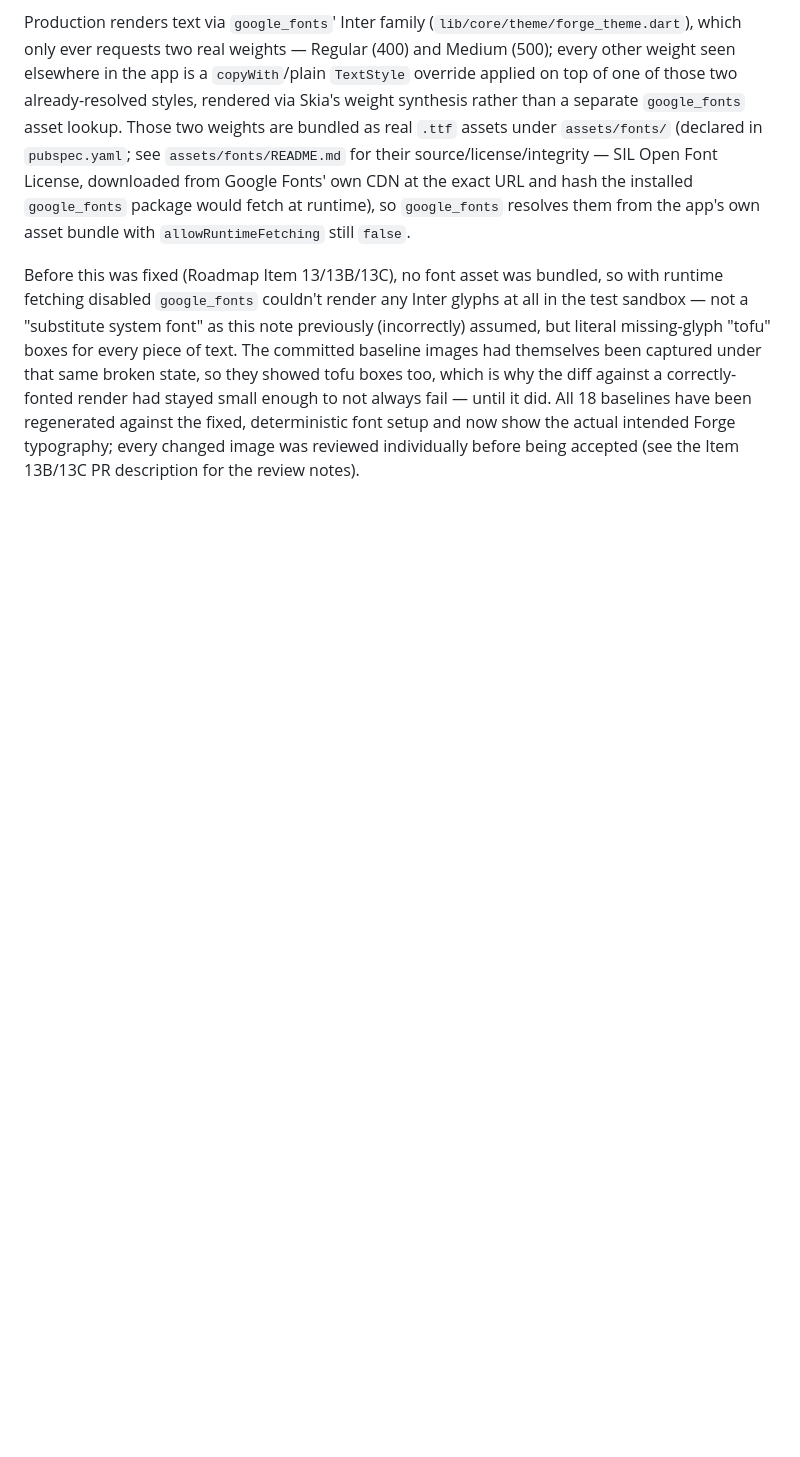
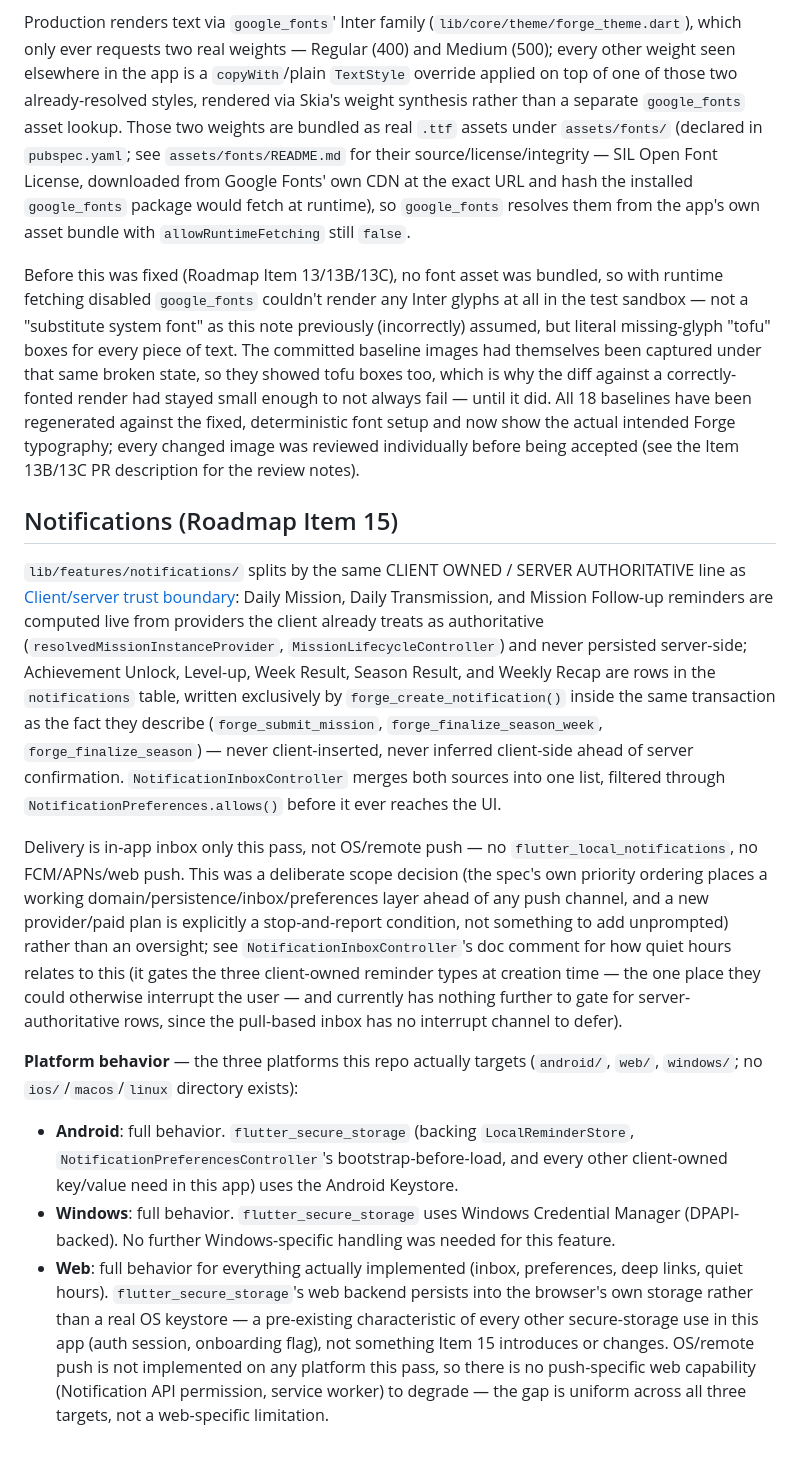
Before and after one commit to ramezoffice814-commits/forge, a Markdown page: docs/ARCHITECTURE.md, the part around the change. Drawn GitHub-style; blank space fills up the shorter version.

Commit message:
docs: document Notifications architecture and platform behavior
Roadmap Item 15 spec requires auditing and documenting real per-
platform behavior (Android/Web/Windows, the three this repo actually
targets) rather than assuming parity. Records the CLIENT OWNED/SERVER
AUTHORITATIVE split, why delivery is in-app-inbox-only this pass
(deliberate scope decision per the spec's own priority ordering, not
an oversight), and that flutter_secure_storage's web backend (browser
storage, not a real OS keystore) is a pre-existing characteristic of
every secure-storage use in this app, not something new here.

Not added to ROADMAP.md's completion tracking — this repo's own
convention (see c11c6d3) is to record an item there only after its PR
actually merges, and Item 15 hasn't yet.

```diff
--- a/docs/ARCHITECTURE.md
+++ b/docs/ARCHITECTURE.md
@@ -237,3 +237,55 @@ until it did. All 18 baselines have been regenerated against the fixed,
 deterministic font setup and now show the actual intended Forge
 typography; every changed image was reviewed individually before being
 accepted (see the Item 13B/13C PR description for the review notes).
+
+## Notifications (Roadmap Item 15)
+
+`lib/features/notifications/` splits by the same CLIENT OWNED /
+SERVER AUTHORITATIVE line as [Client/server trust
+boundary](#clientserver-trust-boundary): Daily Mission, Daily
+Transmission, and Mission Follow-up reminders are computed live from
+providers the client already treats as authoritative
+(`resolvedMissionInstanceProvider`, `MissionLifecycleController`) and
+never persisted server-side; Achievement Unlock, Level-up, Week
+Result, Season Result, and Weekly Recap are rows in the `notifications`
+table, written exclusively by `forge_create_notification()` inside the
+same transaction as the fact they describe (`forge_submit_mission`,
+`forge_finalize_season_week`, `forge_finalize_season`) — never
+client-inserted, never inferred client-side ahead of server
+confirmation. `NotificationInboxController` merges both sources into
+one list, filtered through `NotificationPreferences.allows()` before
+it ever reaches the UI.
+
+Delivery is in-app inbox only this pass, not OS/remote push — no
+`flutter_local_notifications`, no FCM/APNs/web push. This was a
+deliberate scope decision (the spec's own priority ordering places a
+working domain/persistence/inbox/preferences layer ahead of any push
+channel, and a new provider/paid plan is explicitly a stop-and-report
+condition, not something to add unprompted) rather than an oversight;
+see `NotificationInboxController`'s doc comment for how quiet hours
+relates to this (it gates the three client-owned reminder types at
+creation time — the one place they could otherwise interrupt the user
+— and currently has nothing further to gate for server-authoritative
+rows, since the pull-based inbox has no interrupt channel to defer).
+
+**Platform behavior** — the three platforms this repo actually
+targets (`android/`, `web/`, `windows/`; no `ios/`/`macos`/`linux`
+directory exists):
+
+- **Android**: full behavior. `flutter_secure_storage` (backing
+  `LocalReminderStore`, `NotificationPreferencesController`'s
+  bootstrap-before-load, and every other client-owned key/value need
+  in this app) uses the Android Keystore.
+- **Windows**: full behavior. `flutter_secure_storage` uses Windows
+  Credential Manager (DPAPI-backed). No further Windows-specific
+  handling was needed for this feature.
+- **Web**: full behavior for everything actually implemented (inbox,
+  preferences, deep links, quiet hours). `flutter_secure_storage`'s
+  web backend persists into the browser's own storage rather than a
+  real OS keystore — a pre-existing characteristic of every other
+  secure-storage use in this app (auth session, onboarding flag),
+  not something Item 15 introduces or changes. OS/remote push is not
+  implemented on any platform this pass, so there is no push-specific
+  web capability (Notification API permission, service worker) to
+  degrade — the gap is uniform across all three targets, not a
+  web-specific limitation.
```
